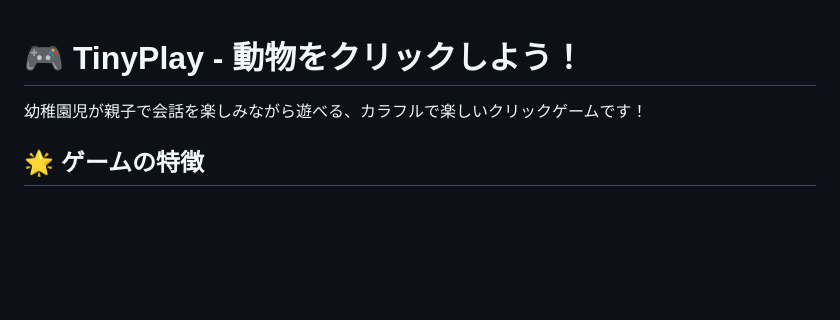
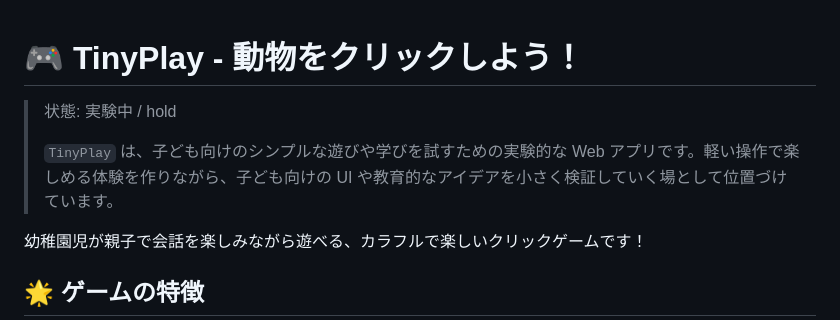
Before and after one commit to fondally77-web/TinyPlay, a Markdown page: README.md, the part around the change. Rendered like a GitHub page; blank space fills up the shorter version.

Commit message:
docs: READMEに実験中の状態を明記

```diff
--- a/README.md
+++ b/README.md
@@ -1,4 +1,8 @@
 # 🎮 TinyPlay - 動物をクリックしよう！
+
+> 状態: 実験中 / hold
+>
+> `TinyPlay` は、子ども向けのシンプルな遊びや学びを試すための実験的な Web アプリです。軽い操作で楽しめる体験を作りながら、子ども向けの UI や教育的なアイデアを小さく検証していく場として位置づけています。
 
 幼稚園児が親子で会話を楽しみながら遊べる、カラフルで楽しいクリックゲームです！
 
```
